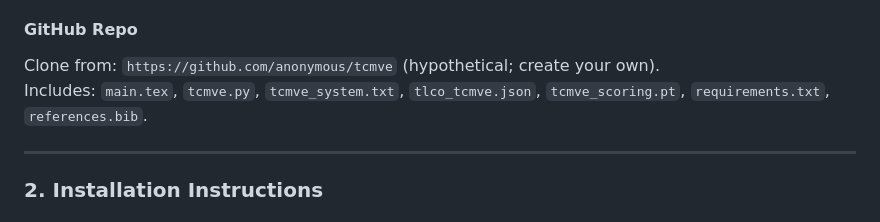
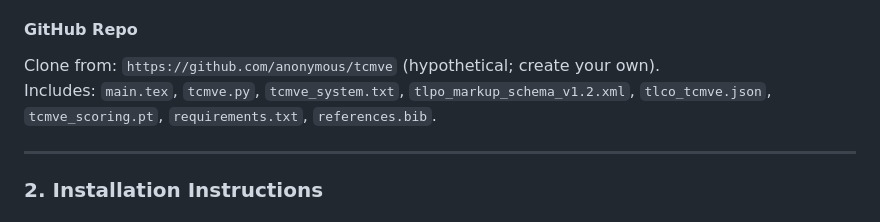
Before and after one commit to ediestel/tcmve, a Markdown page: user_manual.md, the part around the change. Rendered like a GitHub page.

```diff
--- a/user_manual.md
+++ b/user_manual.md
@@ -46,7 +46,7 @@ Benefits:
 
 #### **GitHub Repo**
 Clone from: `https://github.com/anonymous/tcmve` (hypothetical; create your own).
-Includes: `main.tex`, `tcmve.py`, `tcmve_system.txt`, `tlco_tcmve.json`, `tcmve_scoring.pt`, `requirements.txt`, `references.bib`.
+Includes: `main.tex`, `tcmve.py`, `tcmve_system.txt`, `tlpo_markup_schema_v1.2.xml`, `tlco_tcmve.json`, `tcmve_scoring.pt`, `requirements.txt`, `references.bib`.
 
 ---
 
```
